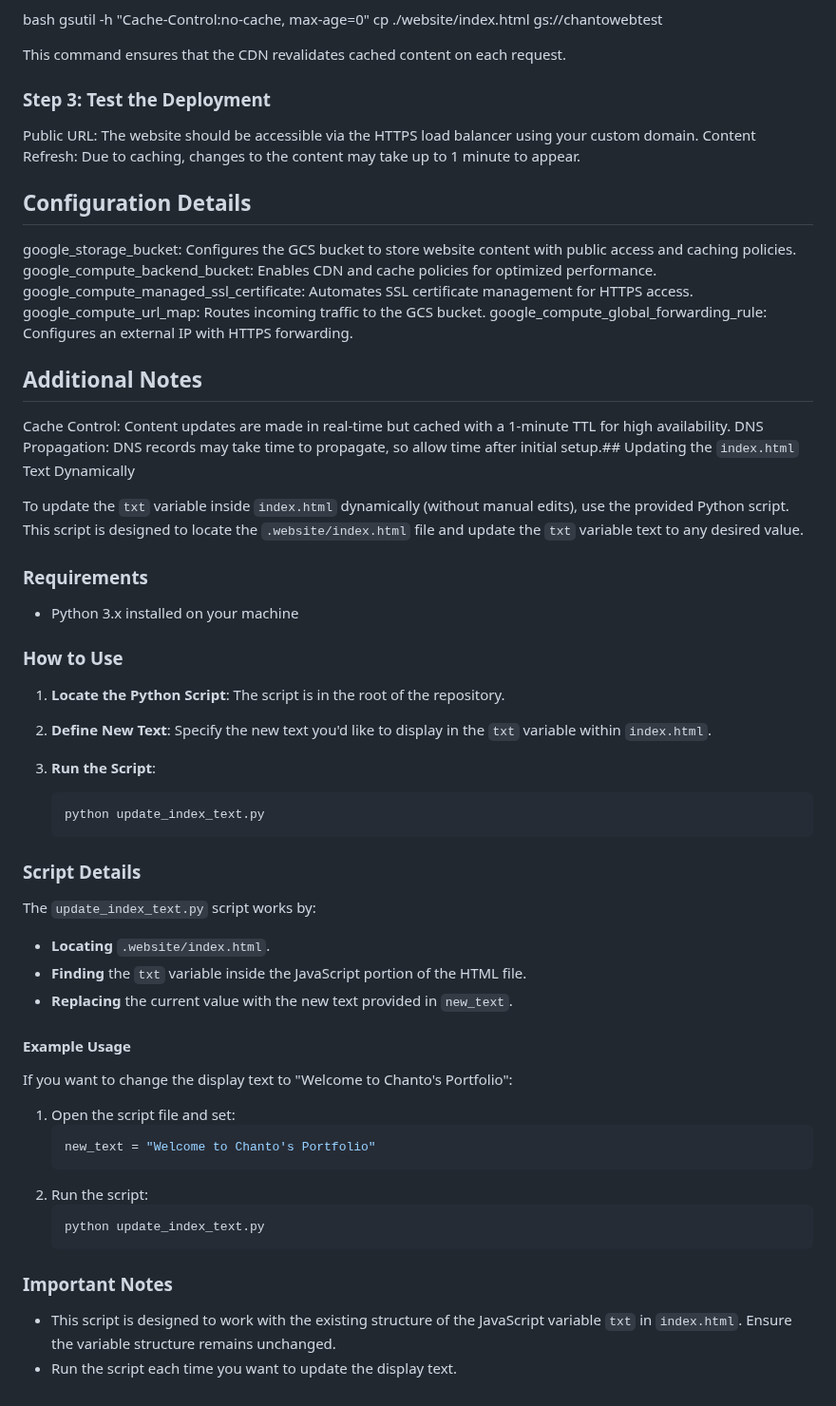
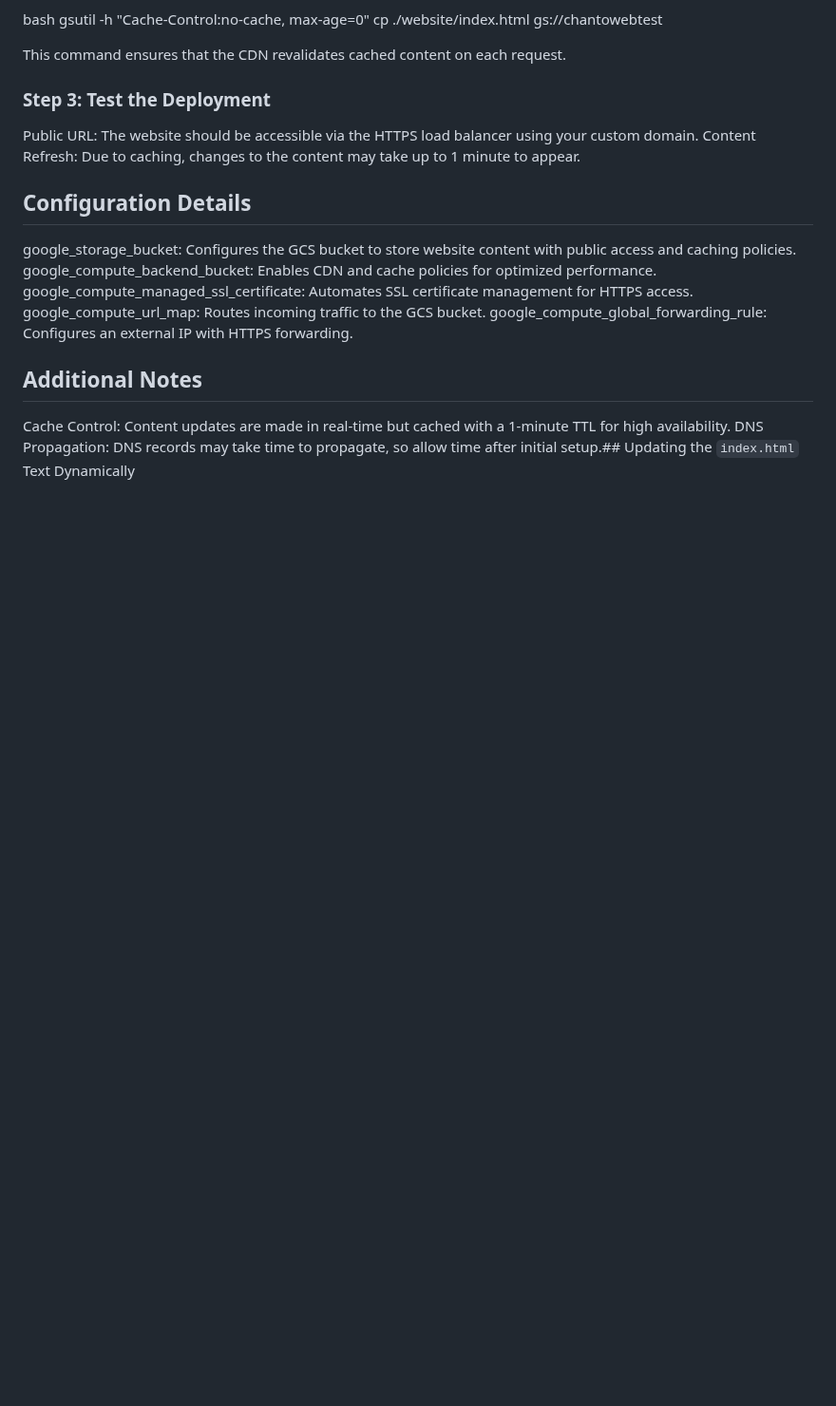
Before and after one commit to cchanto/GCP-Static-Website, a Markdown page: README.md, the part around the change. Shown at 95% size. GitHub-like rendering; blank space fills up the shorter version.

````diff
--- a/README.md
+++ b/README.md
@@ -153,41 +153,3 @@ google_compute_global_forwarding_rule: Configures an external IP with HTTPS forw
 ## Additional Notes
 Cache Control: Content updates are made in real-time but cached with a 1-minute TTL for high availability.
 DNS Propagation: DNS records may take time to propagate, so allow time after initial setup.## Updating the `index.html` Text Dynamically
-
-To update the `txt` variable inside `index.html` dynamically (without manual edits), use the provided Python script. This script is designed to locate the `.website/index.html` file and update the `txt` variable text to any desired value.
-
-### Requirements
-- Python 3.x installed on your machine
-
-### How to Use
-
-1. **Locate the Python Script**: The script is in the root of the repository.
-2. **Define New Text**: Specify the new text you'd like to display in the `txt` variable within `index.html`.
-
-3. **Run the Script**:
-    ```bash
-    python update_index_text.py
-    ```
-
-### Script Details
-
-The `update_index_text.py` script works by:
-- **Locating** `.website/index.html`.
-- **Finding** the `txt` variable inside the JavaScript portion of the HTML file.
-- **Replacing** the current value with the new text provided in `new_text`.
-
-#### Example Usage
-
-If you want to change the display text to "Welcome to Chanto's Portfolio":
-1. Open the script file and set:
-    ```python
-    new_text = "Welcome to Chanto's Portfolio"
-    ```
-2. Run the script:
-    ```bash
-    python update_index_text.py
-    ```
-
-### Important Notes
-- This script is designed to work with the existing structure of the JavaScript variable `txt` in `index.html`. Ensure the variable structure remains unchanged.
-- Run the script each time you want to update the display text.
````
